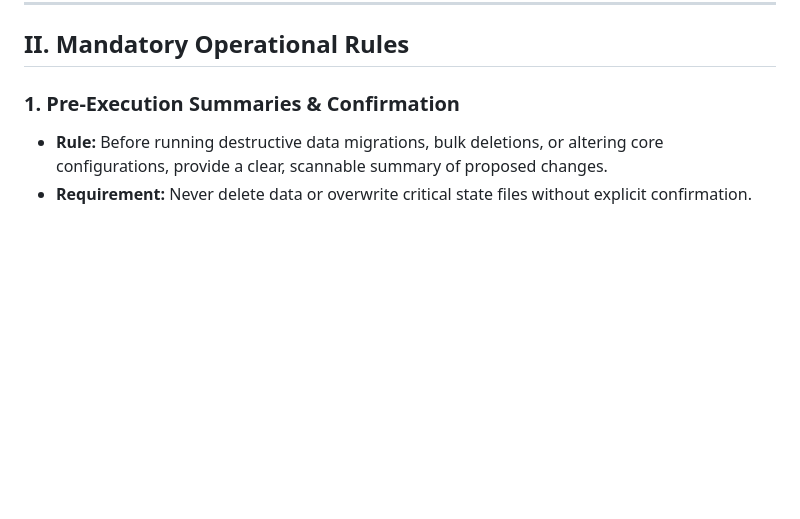
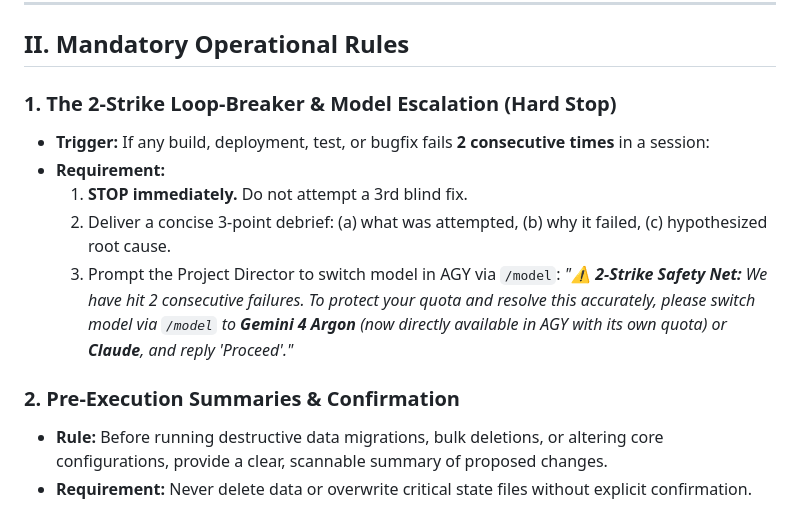
Before and after one commit to lovefilm2018/hs-garden-maintenance, a Markdown page: AGENTS.md, the part around one of its changes. GitHub-like rendering; blank space fills up the shorter version.

```diff
--- a/AGENTS.md
+++ b/AGENTS.md
@@ -9,7 +9,15 @@ This project operates on a structured **Human-AI Partnership**:
 
 ## II. Mandatory Operational Rules
 
-### 1. Pre-Execution Summaries & Confirmation
+### 1. The 2-Strike Loop-Breaker & Model Escalation (Hard Stop)
+- **Trigger:** If any build, deployment, test, or bugfix fails **2 consecutive times** in a session:
+- **Requirement:**
+  1. **STOP immediately.** Do not attempt a 3rd blind fix.
+  2. Deliver a concise 3-point debrief: (a) what was attempted, (b) why it failed, (c) hypothesized root cause.
+  3. Prompt the Project Director to switch model in AGY via `/model`:
+     *"⚠️ **2-Strike Safety Net:** We have hit 2 consecutive failures. To protect your quota and resolve this accurately, please switch model via `/model` to **Gemini 4 Argon** (now directly available in AGY with its own quota) or **Claude**, and reply 'Proceed'."*
+
+### 2. Pre-Execution Summaries & Confirmation
 - **Rule:** Before running destructive data migrations, bulk deletions, or altering core configurations, provide a clear, scannable summary of proposed changes.
 - **Requirement:** Never delete data or overwrite critical state files without explicit confirmation.
 
```
Also changed, not shown: other parts of AGENTS.md (+5 -30 lines).
